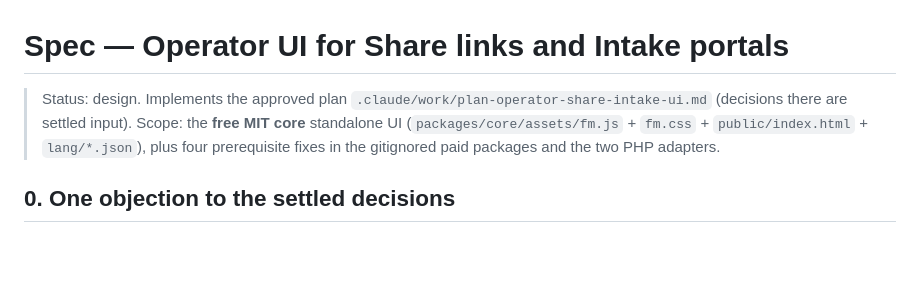
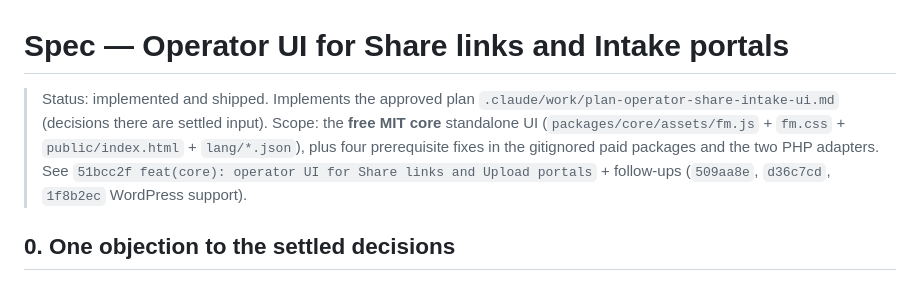
Before and after one commit to thai-pc/fluxfiles, a Markdown page: docs/OPERATOR-SHARE-INTAKE-UI.md, the part around the change. Rendered like a GitHub page; blank space fills up the shorter version.

Commit message:
docs: mark operator Share/Intake UI spec as shipped
Status header still said "design" though the feature has been implemented
and shipped for a while (51bcc2f + follow-ups, incl. WordPress support).

Co-Authored-By: Claude Sonnet 5 <noreply@anthropic.com>

```diff
--- a/docs/OPERATOR-SHARE-INTAKE-UI.md
+++ b/docs/OPERATOR-SHARE-INTAKE-UI.md
@@ -1,9 +1,11 @@
 # Spec — Operator UI for Share links and Intake portals
 
-> Status: design. Implements the approved plan `.claude/work/plan-operator-share-intake-ui.md`
-> (decisions there are settled input). Scope: the **free MIT core** standalone UI
-> (`packages/core/assets/fm.js` + `fm.css` + `public/index.html` + `lang/*.json`), plus four
-> prerequisite fixes in the gitignored paid packages and the two PHP adapters.
+> Status: implemented and shipped. Implements the approved plan
+> `.claude/work/plan-operator-share-intake-ui.md` (decisions there are settled input). Scope:
+> the **free MIT core** standalone UI (`packages/core/assets/fm.js` + `fm.css` +
+> `public/index.html` + `lang/*.json`), plus four prerequisite fixes in the gitignored paid
+> packages and the two PHP adapters. See `51bcc2f feat(core): operator UI for Share links and
+> Upload portals` + follow-ups (`509aa8e`, `d36c7cd`, `1f8b2ec` WordPress support).
 
 ## 0. One objection to the settled decisions
 
```
